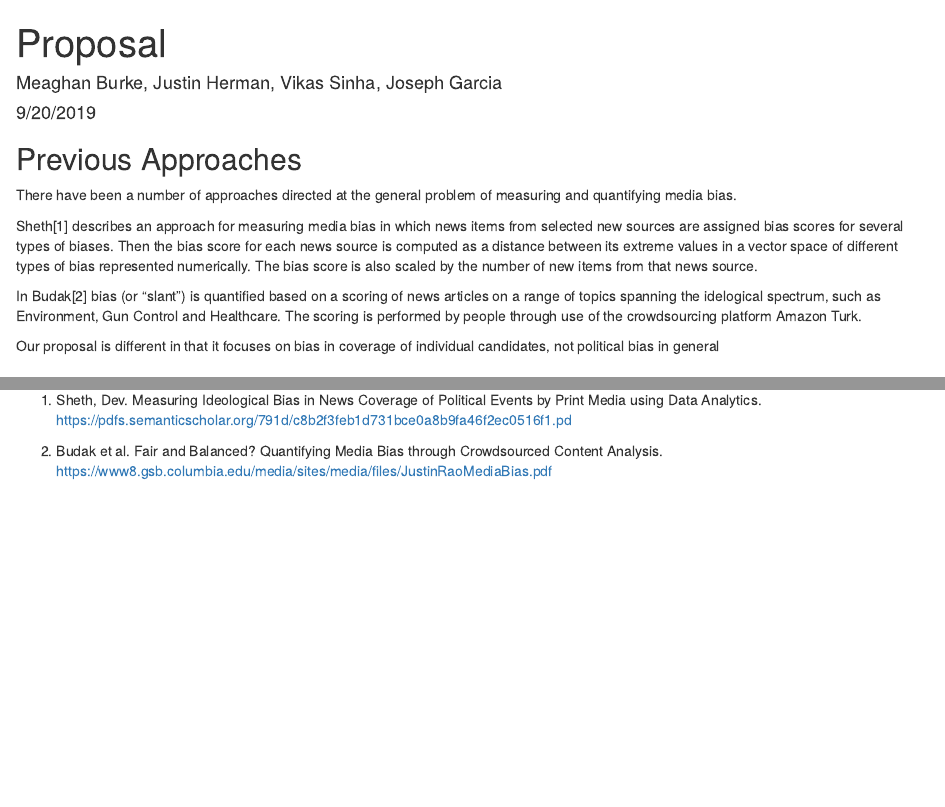
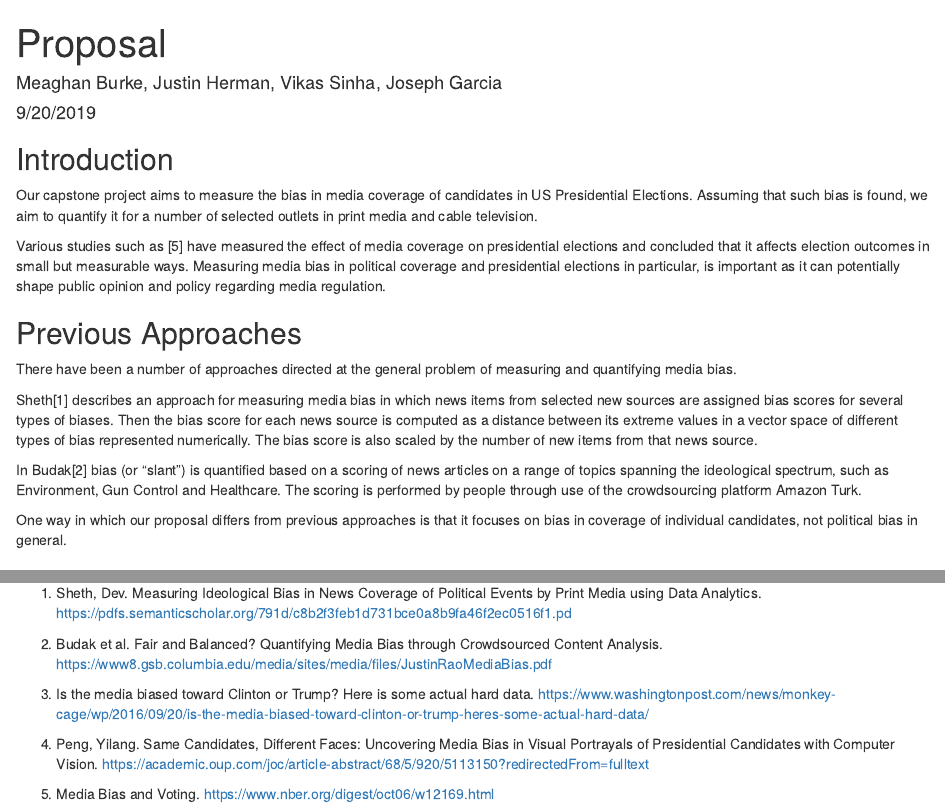
Before and after one commit to mburke65/Data_698_Final, an R Markdown document (writeup_notebook_Rmarkdown.Rmd): the page in a window 1100 px wide, from its top, and a second part further down, joined at a grey line. Rendered offline with R 4.5, knitr and Pandoc, with nearby package versions.

Commit message:
add Introduction and some additional references

```diff
--- a/writeup_notebook_Rmarkdown.Rmd
+++ b/writeup_notebook_Rmarkdown.Rmd
@@ -4,6 +4,18 @@ author: "Meaghan Burke, Justin Herman, Vikas Sinha, Joseph Garcia"
 date: "9/20/2019"
 output: html_document
 ---
+
+## Introduction
+
+Our capstone project aims to measure the bias in media coverage of candidates in US
+Presidential Elections. Assuming that such bias is found, we aim to quantify it for
+a number of selected outlets in print media and cable television.
+
+Various studies such as [5] have measured the effect of media coverage on presidential elections
+and concluded that it affects election outcomes in small but measurable ways.
+Measuring media bias in political coverage and presidential elections in particular, is important
+as it can potentially shape public opinion and policy regarding media regulation.
+
 
 ## Previous Approaches
 
@@ -16,10 +28,10 @@ represented numerically. The bias score is also scaled by the number of new item
 source.
 
 In Budak[2] bias (or "slant") is quantified based on a scoring of news articles on a range of
-topics spanning the idelogical spectrum, such as Environment, Gun Control and Healthcare.
+topics spanning the ideological spectrum, such as Environment, Gun Control and Healthcare.
 The scoring is performed by people through use of the crowdsourcing platform Amazon Turk.
 
-Our proposal is different in that it focuses on bias in coverage of individual candidates, not political bias in general
+One way in which our proposal differs from previous approaches is that it focuses on bias in coverage of individual candidates, not political bias in general.
 
 
 
@@ -69,3 +81,9 @@ https://pdfs.semanticscholar.org/791d/c8b2f3feb1d731bce0a8b9fa46f2ec0516f1.pd
 
 2. Budak et al. Fair and Balanced? Quantifying Media Bias through Crowdsourced Content Analysis.
 https://www8.gsb.columbia.edu/media/sites/media/files/JustinRaoMediaBias.pdf
+
+3. Is the media biased toward Clinton or Trump? Here is some actual hard data. https://www.washingtonpost.com/news/monkey-cage/wp/2016/09/20/is-the-media-biased-toward-clinton-or-trump-heres-some-actual-hard-data/
+
+4. Peng, Yilang. Same Candidates, Different Faces: Uncovering Media Bias in Visual Portrayals of Presidential Candidates with Computer Vision. https://academic.oup.com/joc/article-abstract/68/5/920/5113150?redirectedFrom=fulltext
+
+5. Media Bias and Voting. https://www.nber.org/digest/oct06/w12169.html
```
